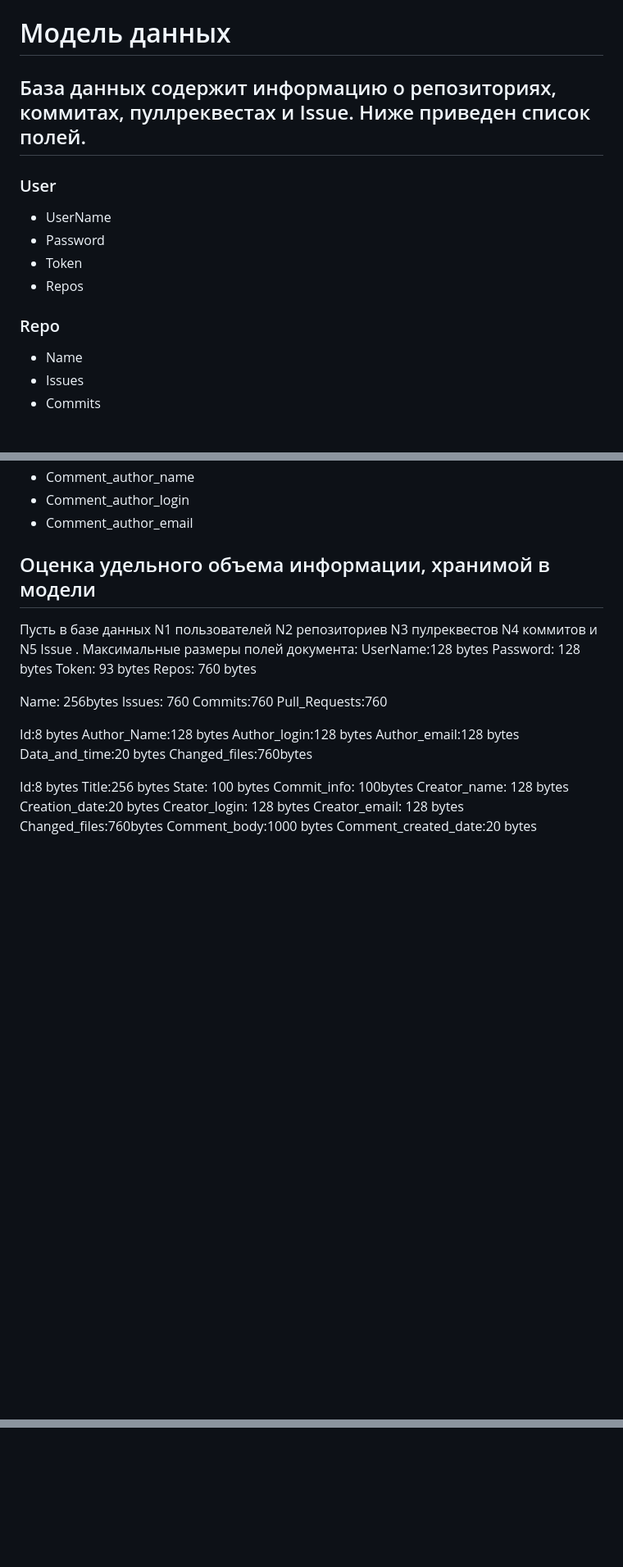
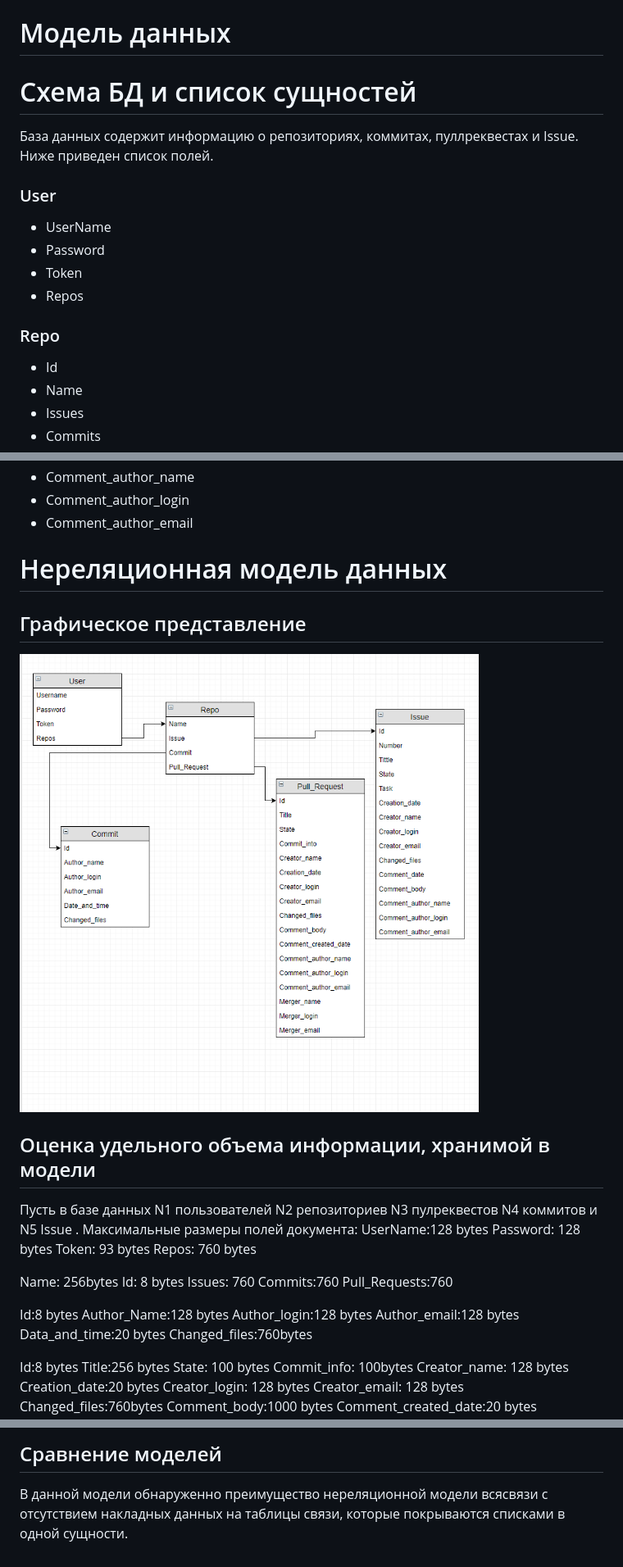
Before and after one commit to moevm/nosql2h22-github, a Markdown page: Data Model/README.md, 3 parts joined by grey strips. Shown: that part at 82% size. Rendered like a GitHub page; blank space fills up the shorter version.

```diff
--- a/Data Model/README.md
+++ b/Data Model/README.md
@@ -1,5 +1,6 @@
 # Модель данных
-## База данных содержит информацию о репозиториях, коммитах, пуллреквестах и Issue. Ниже приведен список полей.
+# Схема БД и список сущностей
+База данных содержит информацию о репозиториях, коммитах, пуллреквестах и Issue. Ниже приведен список полей.
 ### User
 - UserName
 - Password
@@ -7,6 +8,7 @@
 - Repos
 
 ### Repo
+- Id
 - Name
 - Issues
 - Commits
@@ -56,7 +58,9 @@
 - Comment_author_login
 - Comment_author_email
 
-
+# Нереляционная модель данных
+## Графическое представление
+![ModelData](NoSQL.png)
 ## Оценка удельного объема информации, хранимой в модели
 Пусть в базе данных N1 пользователей N2 репозиториев N3 пулреквестов  N4 коммитов и N5 Issue .
 Максимальные размеры полей документа:
@@ -67,6 +71,7 @@ Repos: 760 bytes
 
 
 Name: 256bytes
+Id: 8 bytes
 Issues: 760
 Commits:760
 Pull_Requests:760
@@ -151,0 +202,2 @@ collection.find_commit({"Author_Name":"Pavel", "Changed_files":",Новая па
+## Сравнение моделей
+В данной модели обнаруженно преимущество нереляционной модели всясвязи с отсутствием накладных данных на таблицы связи, которые покрываются списками в одной сущности.
```
Also changed, not shown: other parts of Data Model/README.md (+46 -1 lines), Data Model/NoSQL.png (renamed from Data Model/ModelData.png), Data Model/SQL.png (added).
